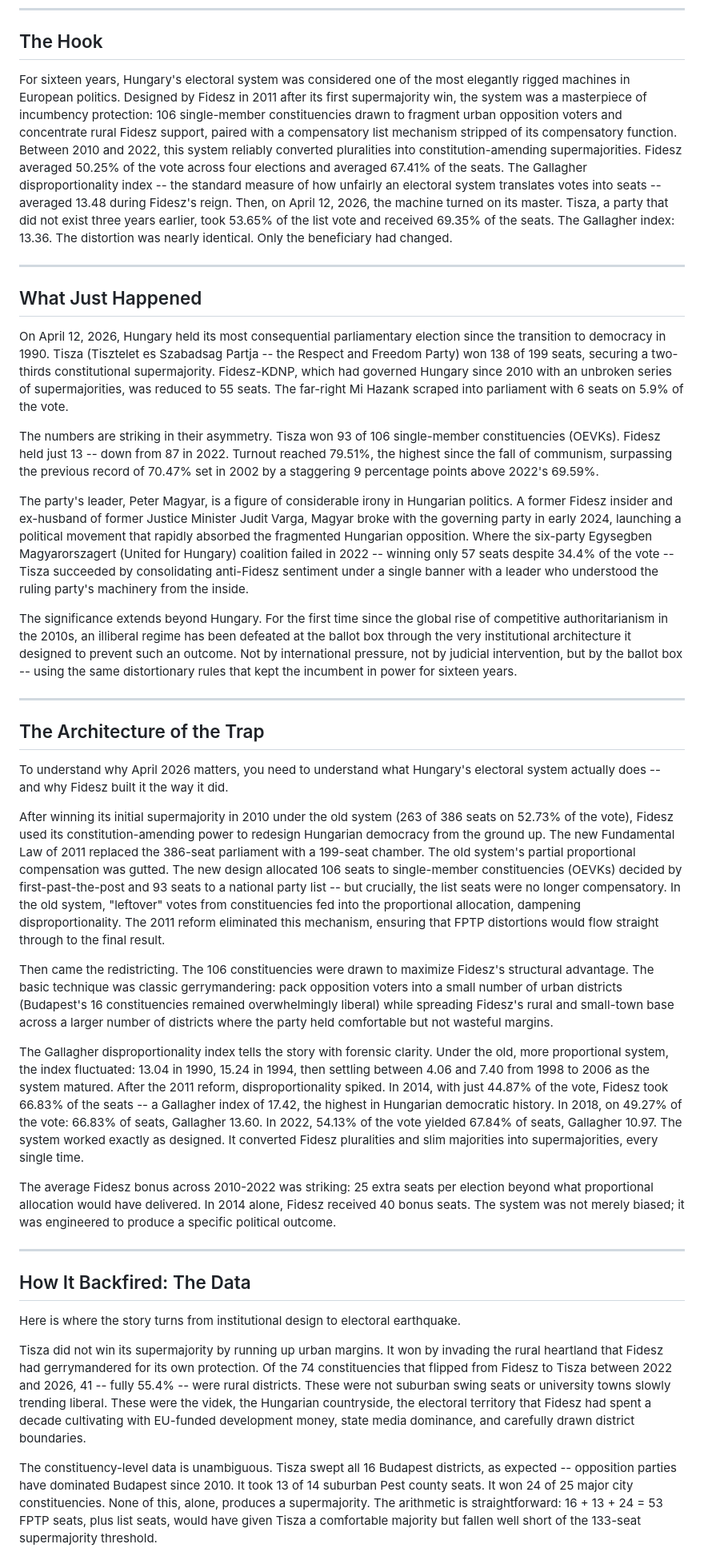
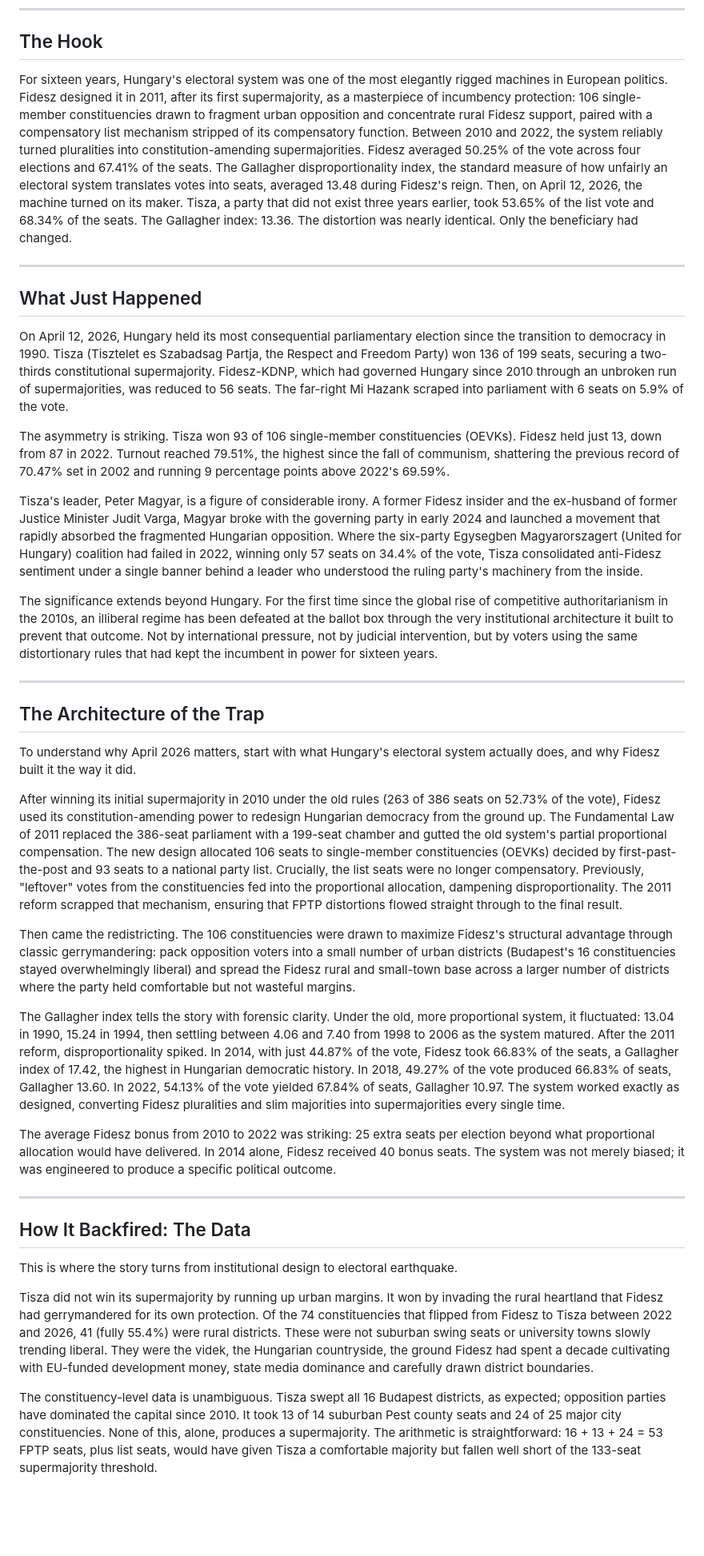
Before and after one commit to wenova-io/hungarian-elections-2026, a Markdown page: article/hungary-election-2026-en.md, the part around one of its changes. Shown at 80% size. Drawn GitHub-style; blank space fills up the shorter version.

```diff
--- a/article/hungary-election-2026-en.md
+++ b/article/hungary-election-2026-en.md
@@ -6,41 +6,41 @@
 
 ## The Hook
 
-For sixteen years, Hungary's electoral system was considered one of the most elegantly rigged machines in European politics. Designed by Fidesz in 2011 after its first supermajority win, the system was a masterpiece of incumbency protection: 106 single-member constituencies drawn to fragment urban opposition voters and concentrate rural Fidesz support, paired with a compensatory list mechanism stripped of its compensatory function. Between 2010 and 2022, this system reliably converted pluralities into constitution-amending supermajorities. Fidesz averaged 50.25% of the vote across four elections and averaged 67.41% of the seats. The Gallagher disproportionality index -- the standard measure of how unfairly an electoral system translates votes into seats -- averaged 13.48 during Fidesz's reign. Then, on April 12, 2026, the machine turned on its master. Tisza, a party that did not exist three years earlier, took 53.65% of the list vote and received 69.35% of the seats. The Gallagher index: 13.36. The distortion was nearly identical. Only the beneficiary had changed.
+For sixteen years, Hungary's electoral system was one of the most elegantly rigged machines in European politics. Fidesz designed it in 2011, after its first supermajority, as a masterpiece of incumbency protection: 106 single-member constituencies drawn to fragment urban opposition and concentrate rural Fidesz support, paired with a compensatory list mechanism stripped of its compensatory function. Between 2010 and 2022, the system reliably turned pluralities into constitution-amending supermajorities. Fidesz averaged 50.25% of the vote across four elections and 67.41% of the seats. The Gallagher disproportionality index, the standard measure of how unfairly an electoral system translates votes into seats, averaged 13.48 during Fidesz's reign. Then, on April 12, 2026, the machine turned on its maker. Tisza, a party that did not exist three years earlier, took 53.65% of the list vote and 68.34% of the seats. The Gallagher index: 13.36. The distortion was nearly identical. Only the beneficiary had changed.
 
 ---
 
 ## What Just Happened
 
-On April 12, 2026, Hungary held its most consequential parliamentary election since the transition to democracy in 1990. Tisza (Tisztelet es Szabadsag Partja -- the Respect and Freedom Party) won 138 of 199 seats, securing a two-thirds constitutional supermajority. Fidesz-KDNP, which had governed Hungary since 2010 with an unbroken series of supermajorities, was reduced to 55 seats. The far-right Mi Hazank scraped into parliament with 6 seats on 5.9% of the vote.
+On April 12, 2026, Hungary held its most consequential parliamentary election since the transition to democracy in 1990. Tisza (Tisztelet es Szabadsag Partja, the Respect and Freedom Party) won 136 of 199 seats, securing a two-thirds constitutional supermajority. Fidesz-KDNP, which had governed Hungary since 2010 through an unbroken run of supermajorities, was reduced to 56 seats. The far-right Mi Hazank scraped into parliament with 6 seats on 5.9% of the vote.
 
-The numbers are striking in their asymmetry. Tisza won 93 of 106 single-member constituencies (OEVKs). Fidesz held just 13 -- down from 87 in 2022. Turnout reached 79.51%, the highest since the fall of communism, surpassing the previous record of 70.47% set in 2002 by a staggering 9 percentage points above 2022's 69.59%.
+The asymmetry is striking. Tisza won 93 of 106 single-member constituencies (OEVKs). Fidesz held just 13, down from 87 in 2022. Turnout reached 79.51%, the highest since the fall of communism, shattering the previous record of 70.47% set in 2002 and running 9 percentage points above 2022's 69.59%.
 
-The party's leader, Peter Magyar, is a figure of considerable irony in Hungarian politics. A former Fidesz insider and ex-husband of former Justice Minister Judit Varga, Magyar broke with the governing party in early 2024, launching a political movement that rapidly absorbed the fragmented Hungarian opposition. Where the six-party Egysegben Magyarorszagert (United for Hungary) coalition failed in 2022 -- winning only 57 seats despite 34.4% of the vote -- Tisza succeeded by consolidating anti-Fidesz sentiment under a single banner with a leader who understood the ruling party's machinery from the inside.
+Tisza's leader, Peter Magyar, is a figure of considerable irony. A former Fidesz insider and the ex-husband of former Justice Minister Judit Varga, Magyar broke with the governing party in early 2024 and launched a movement that rapidly absorbed the fragmented Hungarian opposition. Where the six-party Egysegben Magyarorszagert (United for Hungary) coalition had failed in 2022, winning only 57 seats on 34.4% of the vote, Tisza consolidated anti-Fidesz sentiment under a single banner behind a leader who understood the ruling party's machinery from the inside.
 
-The significance extends beyond Hungary. For the first time since the global rise of competitive authoritarianism in the 2010s, an illiberal regime has been defeated at the ballot box through the very institutional architecture it designed to prevent such an outcome. Not by international pressure, not by judicial intervention, but by the ballot box -- using the same distortionary rules that kept the incumbent in power for sixteen years.
+The significance extends beyond Hungary. For the first time since the global rise of competitive authoritarianism in the 2010s, an illiberal regime has been defeated at the ballot box through the very institutional architecture it built to prevent that outcome. Not by international pressure, not by judicial intervention, but by voters using the same distortionary rules that had kept the incumbent in power for sixteen years.
 
 ---
 
 ## The Architecture of the Trap
 
-To understand why April 2026 matters, you need to understand what Hungary's electoral system actually does -- and why Fidesz built it the way it did.
+To understand why April 2026 matters, start with what Hungary's electoral system actually does, and why Fidesz built it the way it did.
 
-After winning its initial supermajority in 2010 under the old system (263 of 386 seats on 52.73% of the vote), Fidesz used its constitution-amending power to redesign Hungarian democracy from the ground up. The new Fundamental Law of 2011 replaced the 386-seat parliament with a 199-seat chamber. The old system's partial proportional compensation was gutted. The new design allocated 106 seats to single-member constituencies (OEVKs) decided by first-past-the-post and 93 seats to a national party list -- but crucially, the list seats were no longer compensatory. In the old system, "leftover" votes from constituencies fed into the proportional allocation, dampening disproportionality. The 2011 reform eliminated this mechanism, ensuring that FPTP distortions would flow straight through to the final result.
+After winning its initial supermajority in 2010 under the old rules (263 of 386 seats on 52.73% of the vote), Fidesz used its constitution-amending power to redesign Hungarian democracy from the ground up. The Fundamental Law of 2011 replaced the 386-seat parliament with a 199-seat chamber and gutted the old system's partial proportional compensation. The new design allocated 106 seats to single-member constituencies (OEVKs) decided by first-past-the-post and 93 seats to a national party list. Crucially, the list seats were no longer compensatory. Previously, "leftover" votes from the constituencies fed into the proportional allocation, dampening disproportionality. The 2011 reform scrapped that mechanism, ensuring that FPTP distortions flowed straight through to the final result.
 
-Then came the redistricting. The 106 constituencies were drawn to maximize Fidesz's structural advantage. The basic technique was classic gerrymandering: pack opposition voters into a small number of urban districts (Budapest's 16 constituencies remained overwhelmingly liberal) while spreading Fidesz's rural and small-town base across a larger number of districts where the party held comfortable but not wasteful margins.
+Then came the redistricting. The 106 constituencies were drawn to maximize Fidesz's structural advantage through classic gerrymandering: pack opposition voters into a small number of urban districts (Budapest's 16 constituencies stayed overwhelmingly liberal) and spread the Fidesz rural and small-town base across a larger number of districts where the party held comfortable but not wasteful margins.
 
-The Gallagher disproportionality index tells the story with forensic clarity. Under the old, more proportional system, the index fluctuated: 13.04 in 1990, 15.24 in 1994, then settling between 4.06 and 7.40 from 1998 to 2006 as the system matured. After the 2011 reform, disproportionality spiked. In 2014, with just 44.87% of the vote, Fidesz took 66.83% of the seats -- a Gallagher index of 17.42, the highest in Hungarian democratic history. In 2018, on 49.27% of the vote: 66.83% of seats, Gallagher 13.60. In 2022, 54.13% of the vote yielded 67.84% of seats, Gallagher 10.97. The system worked exactly as designed. It converted Fidesz pluralities and slim majorities into supermajorities, every single time.
+The Gallagher index tells the story with forensic clarity. Under the old, more proportional system, it fluctuated: 13.04 in 1990, 15.24 in 1994, then settling between 4.06 and 7.40 from 1998 to 2006 as the system matured. After the 2011 reform, disproportionality spiked. In 2014, with just 44.87% of the vote, Fidesz took 66.83% of the seats, a Gallagher index of 17.42, the highest in Hungarian democratic history. In 2018, 49.27% of the vote produced 66.83% of seats, Gallagher 13.60. In 2022, 54.13% of the vote yielded 67.84% of seats, Gallagher 10.97. The system worked exactly as designed, converting Fidesz pluralities and slim majorities into supermajorities every single time.
 
-The average Fidesz bonus across 2010-2022 was striking: 25 extra seats per election beyond what proportional allocation would have delivered. In 2014 alone, Fidesz received 40 bonus seats. The system was not merely biased; it was engineered to produce a specific political outcome.
+The average Fidesz bonus from 2010 to 2022 was striking: 25 extra seats per election beyond what proportional allocation would have delivered. In 2014 alone, Fidesz received 40 bonus seats. The system was not merely biased; it was engineered to produce a specific political outcome.
 
 ---
 
 ## How It Backfired: The Data
 
-Here is where the story turns from institutional design to electoral earthquake.
+This is where the story turns from institutional design to electoral earthquake.
 
-Tisza did not win its supermajority by running up urban margins. It won by invading the rural heartland that Fidesz had gerrymandered for its own protection. Of the 74 constituencies that flipped from Fidesz to Tisza between 2022 and 2026, 41 -- fully 55.4% -- were rural districts. These were not suburban swing seats or university towns slowly trending liberal. These were the videk, the Hungarian countryside, the electoral territory that Fidesz had spent a decade cultivating with EU-funded development money, state media dominance, and carefully drawn district boundaries.
+Tisza did not win its supermajority by running up urban margins. It won by invading the rural heartland that Fidesz had gerrymandered for its own protection. Of the 74 constituencies that flipped from Fidesz to Tisza between 2022 and 2026, 41 (fully 55.4%) were rural districts. These were not suburban swing seats or university towns slowly trending liberal. They were the videk, the Hungarian countryside, the ground Fidesz had spent a decade cultivating with EU-funded development money, state media dominance and carefully drawn district boundaries.
 
-The constituency-level data is unambiguous. Tisza swept all 16 Budapest districts, as expected -- opposition parties have dominated Budapest since 2010. It took 13 of 14 suburban Pest county seats. It won 24 of 25 major city constituencies. None of this, alone, produces a supermajority. The arithmetic is straightforward: 16 + 13 + 24 = 53 FPTP seats, plus list seats, would have given Tisza a comfortable majority but fallen well short of the 133-seat supermajority threshold.
+The constituency-level data is unambiguous. Tisza swept all 16 Budapest districts, as expected; opposition parties have dominated the capital since 2010. It took 13 of 14 suburban Pest county seats and 24 of 25 major city constituencies. None of this, alone, produces a supermajority. The arithmetic is straightforward: 16 + 13 + 24 = 53 FPTP seats, plus list seats, would have given Tisza a comfortable majority but fallen well short of the 133-seat supermajority threshold.
 
```
Also changed, not shown: other parts of article/hungary-election-2026-en.md (+18 -18 lines), article/hungary-election-2026-hu.md (+34 -34 lines).
